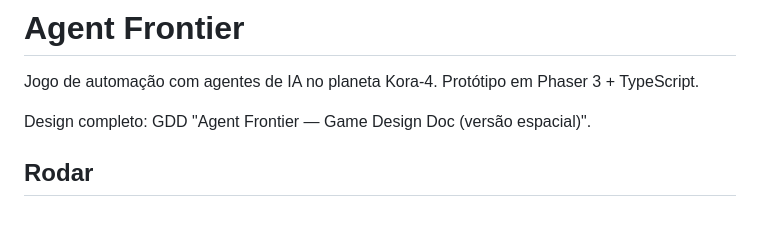
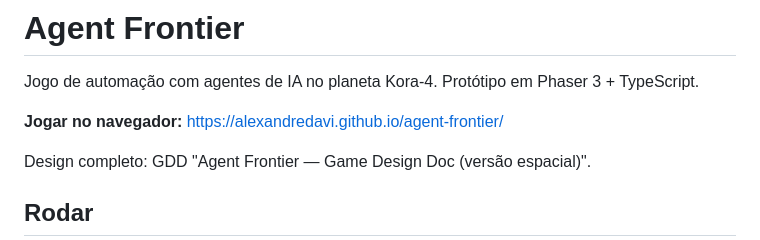
Before and after one commit to alexandredavi/agent-frontier, a Markdown page: README.md, the part around the change. GitHub-like rendering; blank space fills up the shorter version.

Commit message:
README: link do jogo publicado
Co-Authored-By: Claude Opus 5.5 <noreply@anthropic.com>
Claude-Session: https://claude.ai/code/session_01GzCJuu36mHDAPa7SLuYtfY

```diff
--- a/README.md
+++ b/README.md
@@ -1,6 +1,8 @@
 # Agent Frontier
 
 Jogo de automação com agentes de IA no planeta Kora-4. Protótipo em Phaser 3 + TypeScript.
+
+**Jogar no navegador:** https://alexandredavi.github.io/agent-frontier/
 
 Design completo: GDD "Agent Frontier — Game Design Doc (versão espacial)".
 
```
